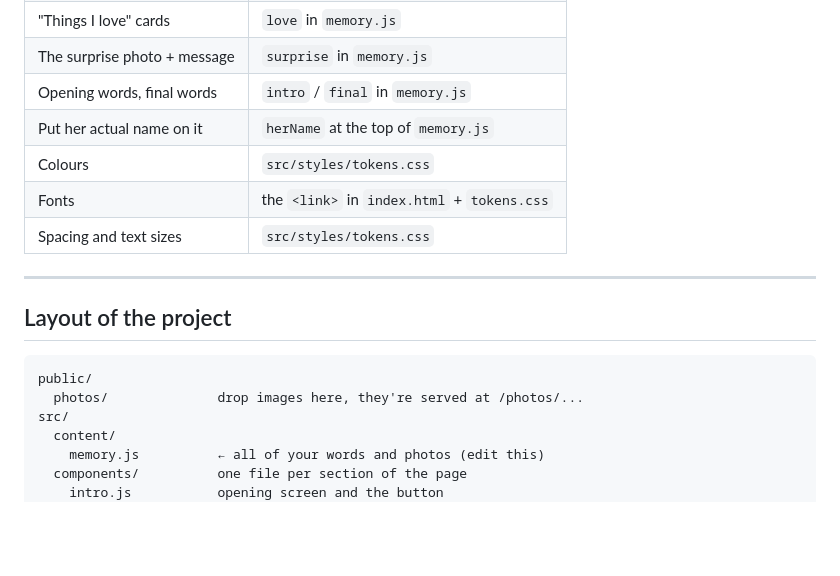
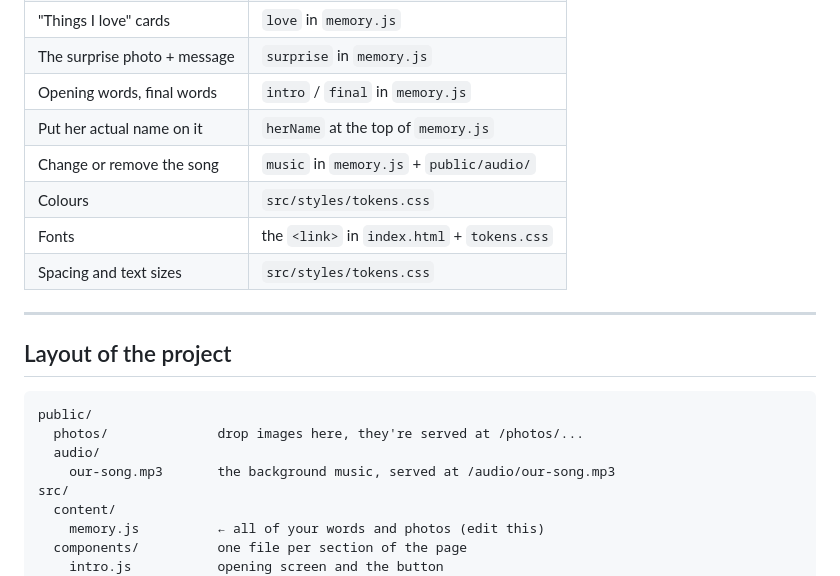
Before and after one commit to roybipro/love-web, a Markdown page: README.md, the part around the change. Rendered like a GitHub page; blank space fills up the shorter version.

Commit message:
Document the audio folder and how to swap the song

````diff
--- a/README.md
+++ b/README.md
@@ -71,6 +71,7 @@ Add `feature: true` to any photo to make it sit larger and centred.
 | The surprise photo + message  | `surprise` in `memory.js`               |
 | Opening words, final words    | `intro` / `final` in `memory.js`        |
 | Put her actual name on it     | `herName` at the top of `memory.js`     |
+| Change or remove the song     | `music` in `memory.js` + `public/audio/` |
 | Colours                       | `src/styles/tokens.css`                 |
 | Fonts                         | the `<link>` in `index.html` + `tokens.css` |
 | Spacing and text sizes        | `src/styles/tokens.css`                 |
@@ -82,6 +83,8 @@ Add `feature: true` to any photo to make it sit larger and centred.
 ```
 public/
   photos/              drop images here, they're served at /photos/...
+  audio/
+    our-song.mp3       the background music, served at /audio/our-song.mp3
 src/
   content/
     memory.js          ← all of your words and photos (edit this)
````
